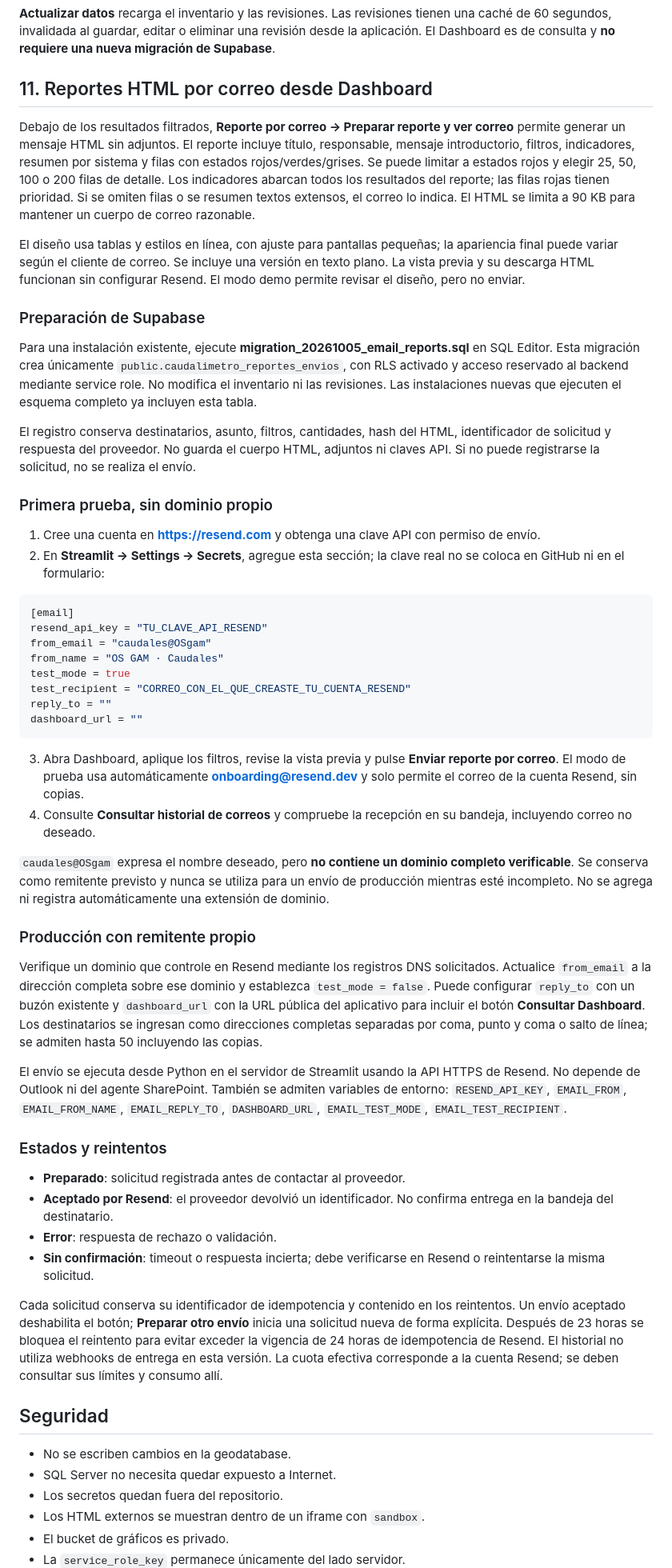
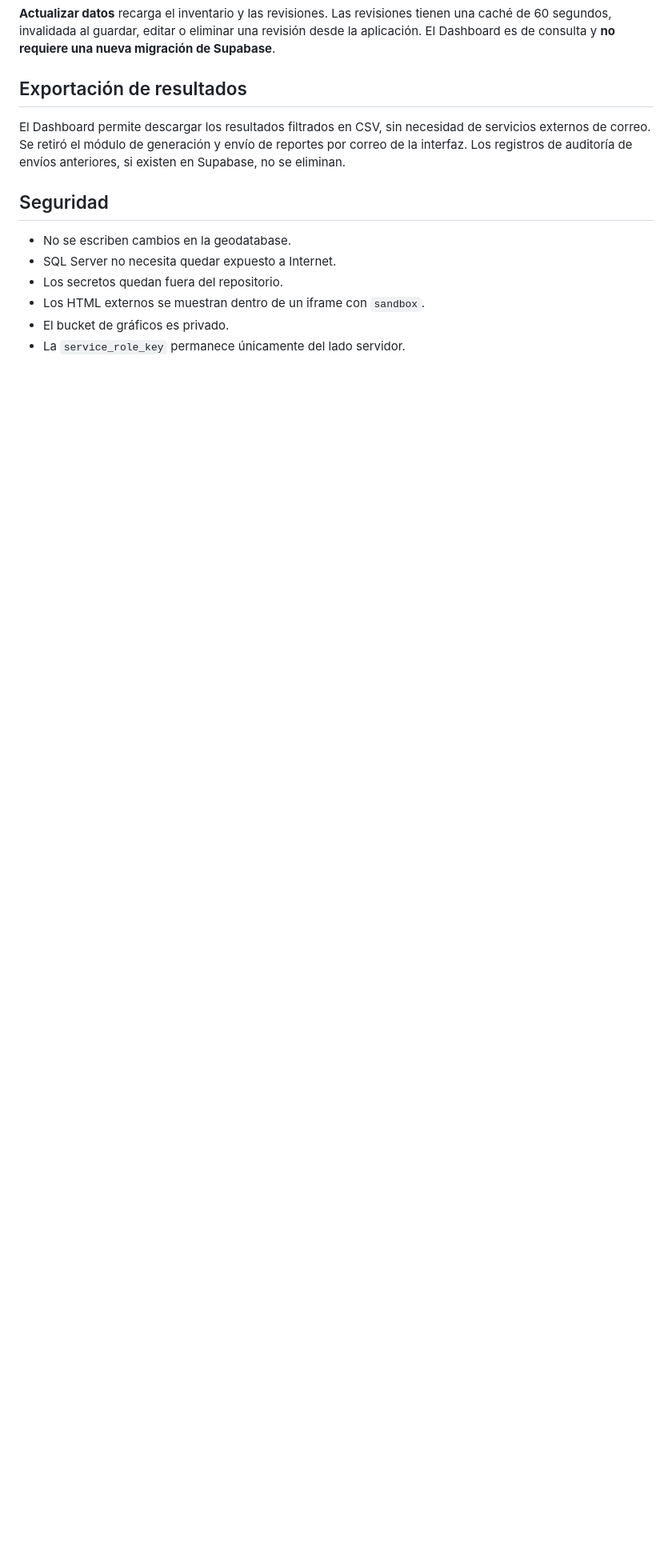
Before and after one commit to aumana01/InventarioTelemetria, a Markdown page: seguimiento_caudalimetros/README.md, the part around the change. Shown at 80% size. GitHub-like rendering; blank space fills up the shorter version.

Commit message:
Documentar Dashboard sin reportes por correo

````diff
--- a/seguimiento_caudalimetros/README.md
+++ b/seguimiento_caudalimetros/README.md
@@ -284,53 +284,9 @@ La tabla conserva los colores de las filas, permite ordenar columnas y descargar
 
 **Actualizar datos** recarga el inventario y las revisiones. Las revisiones tienen una caché de 60 segundos, invalidada al guardar, editar o eliminar una revisión desde la aplicación. El Dashboard es de consulta y **no requiere una nueva migración de Supabase**.
 
-## 11. Reportes HTML por correo desde Dashboard
+## Exportación de resultados
 
-Debajo de los resultados filtrados, **Reporte por correo → Preparar reporte y ver correo** permite generar un mensaje HTML sin adjuntos. El reporte incluye título, responsable, mensaje introductorio, filtros, indicadores, resumen por sistema y filas con estados rojos/verdes/grises. Se puede limitar a estados rojos y elegir 25, 50, 100 o 200 filas de detalle. Los indicadores abarcan todos los resultados del reporte; las filas rojas tienen prioridad. Si se omiten filas o se resumen textos extensos, el correo lo indica. El HTML se limita a 90 KB para mantener un cuerpo de correo razonable.
-
-El diseño usa tablas y estilos en línea, con ajuste para pantallas pequeñas; la apariencia final puede variar según el cliente de correo. Se incluye una versión en texto plano. La vista previa y su descarga HTML funcionan sin configurar Resend. El modo demo permite revisar el diseño, pero no enviar.
-
-### Preparación de Supabase
-
-Para una instalación existente, ejecute **migration_20261005_email_reports.sql** en SQL Editor. Esta migración crea únicamente `public.caudalimetro_reportes_envios`, con RLS activado y acceso reservado al backend mediante service role. No modifica el inventario ni las revisiones. Las instalaciones nuevas que ejecuten el esquema completo ya incluyen esta tabla.
-
-El registro conserva destinatarios, asunto, filtros, cantidades, hash del HTML, identificador de solicitud y respuesta del proveedor. No guarda el cuerpo HTML, adjuntos ni claves API. Si no puede registrarse la solicitud, no se realiza el envío.
-
-### Primera prueba, sin dominio propio
-
-1. Cree una cuenta en **https://resend.com** y obtenga una clave API con permiso de envío.
-2. En **Streamlit → Settings → Secrets**, agregue esta sección; la clave real no se coloca en GitHub ni en el formulario:
-
-```toml
-[email]
-resend_api_key = "TU_CLAVE_API_RESEND"
-from_email = "caudales@OSgam"
-from_name = "OS GAM · Caudales"
-test_mode = true
-test_recipient = "CORREO_CON_EL_QUE_CREASTE_TU_CUENTA_RESEND"
-reply_to = ""
-dashboard_url = ""
-```
-
-3. Abra Dashboard, aplique los filtros, revise la vista previa y pulse **Enviar reporte por correo**. El modo de prueba usa automáticamente **onboarding@resend.dev** y solo permite el correo de la cuenta Resend, sin copias.
-4. Consulte **Consultar historial de correos** y compruebe la recepción en su bandeja, incluyendo correo no deseado.
-
-`caudales@OSgam` expresa el nombre deseado, pero **no contiene un dominio completo verificable**. Se conserva como remitente previsto y nunca se utiliza para un envío de producción mientras esté incompleto. No se agrega ni registra automáticamente una extensión de dominio.
-
-### Producción con remitente propio
-
-Verifique un dominio que controle en Resend mediante los registros DNS solicitados. Actualice `from_email` a la dirección completa sobre ese dominio y establezca `test_mode = false`. Puede configurar `reply_to` con un buzón existente y `dashboard_url` con la URL pública del aplicativo para incluir el botón **Consultar Dashboard**. Los destinatarios se ingresan como direcciones completas separadas por coma, punto y coma o salto de línea; se admiten hasta 50 incluyendo las copias.
-
-El envío se ejecuta desde Python en el servidor de Streamlit usando la API HTTPS de Resend. No depende de Outlook ni del agente SharePoint. También se admiten variables de entorno: `RESEND_API_KEY`, `EMAIL_FROM`, `EMAIL_FROM_NAME`, `EMAIL_REPLY_TO`, `DASHBOARD_URL`, `EMAIL_TEST_MODE`, `EMAIL_TEST_RECIPIENT`.
-
-### Estados y reintentos
-
-- **Preparado**: solicitud registrada antes de contactar al proveedor.
-- **Aceptado por Resend**: el proveedor devolvió un identificador. No confirma entrega en la bandeja del destinatario.
-- **Error**: respuesta de rechazo o validación.
-- **Sin confirmación**: timeout o respuesta incierta; debe verificarse en Resend o reintentarse la misma solicitud.
-
-Cada solicitud conserva su identificador de idempotencia y contenido en los reintentos. Un envío aceptado deshabilita el botón; **Preparar otro envío** inicia una solicitud nueva de forma explícita. Después de 23 horas se bloquea el reintento para evitar exceder la vigencia de 24 horas de idempotencia de Resend. El historial no utiliza webhooks de entrega en esta versión. La cuota efectiva corresponde a la cuenta Resend; se deben consultar sus límites y consumo allí.
+El Dashboard permite descargar los resultados filtrados en CSV, sin necesidad de servicios externos de correo. Se retiró el módulo de generación y envío de reportes por correo de la interfaz. Los registros de auditoría de envíos anteriores, si existen en Supabase, no se eliminan.
 
 ## Seguridad
 
````
